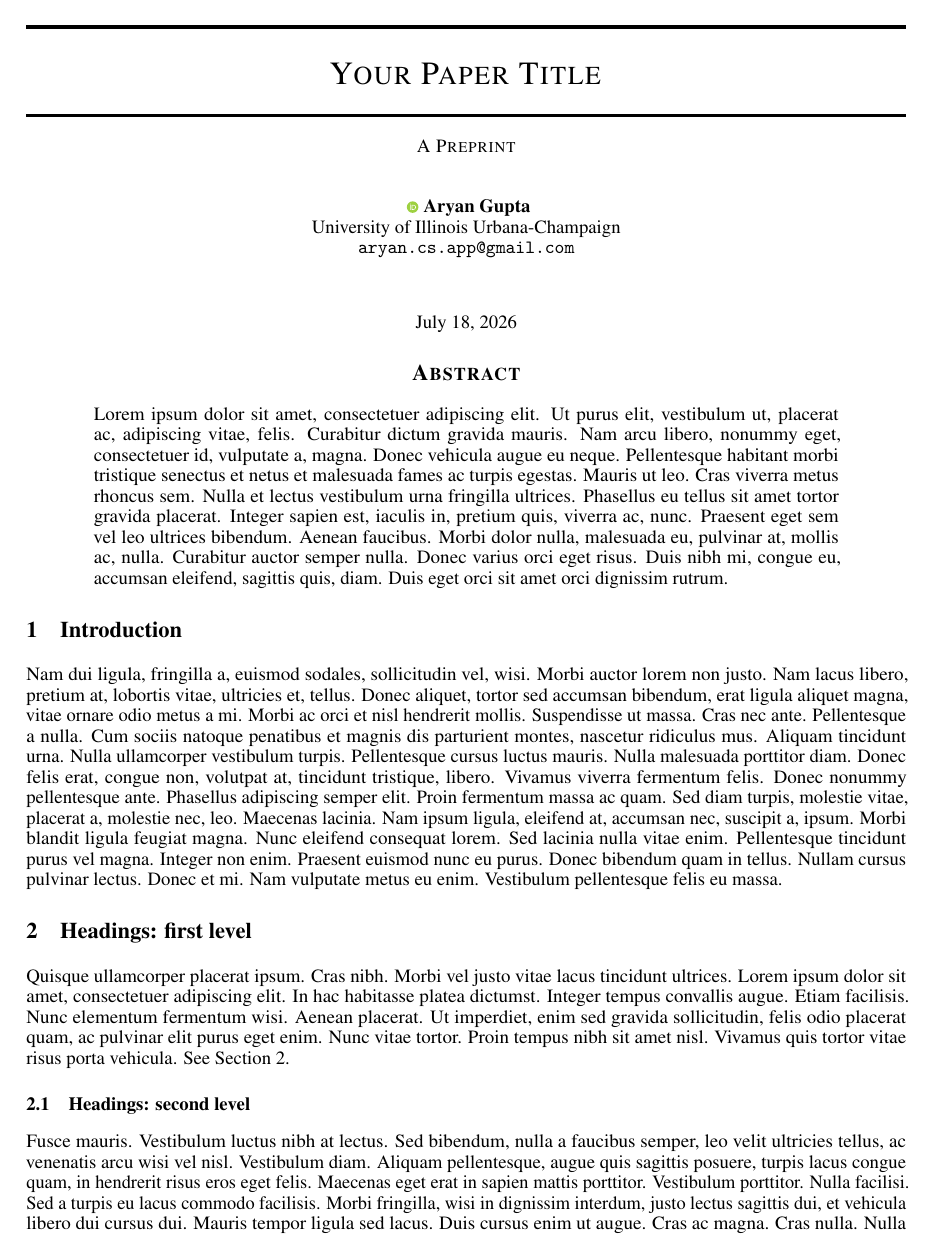
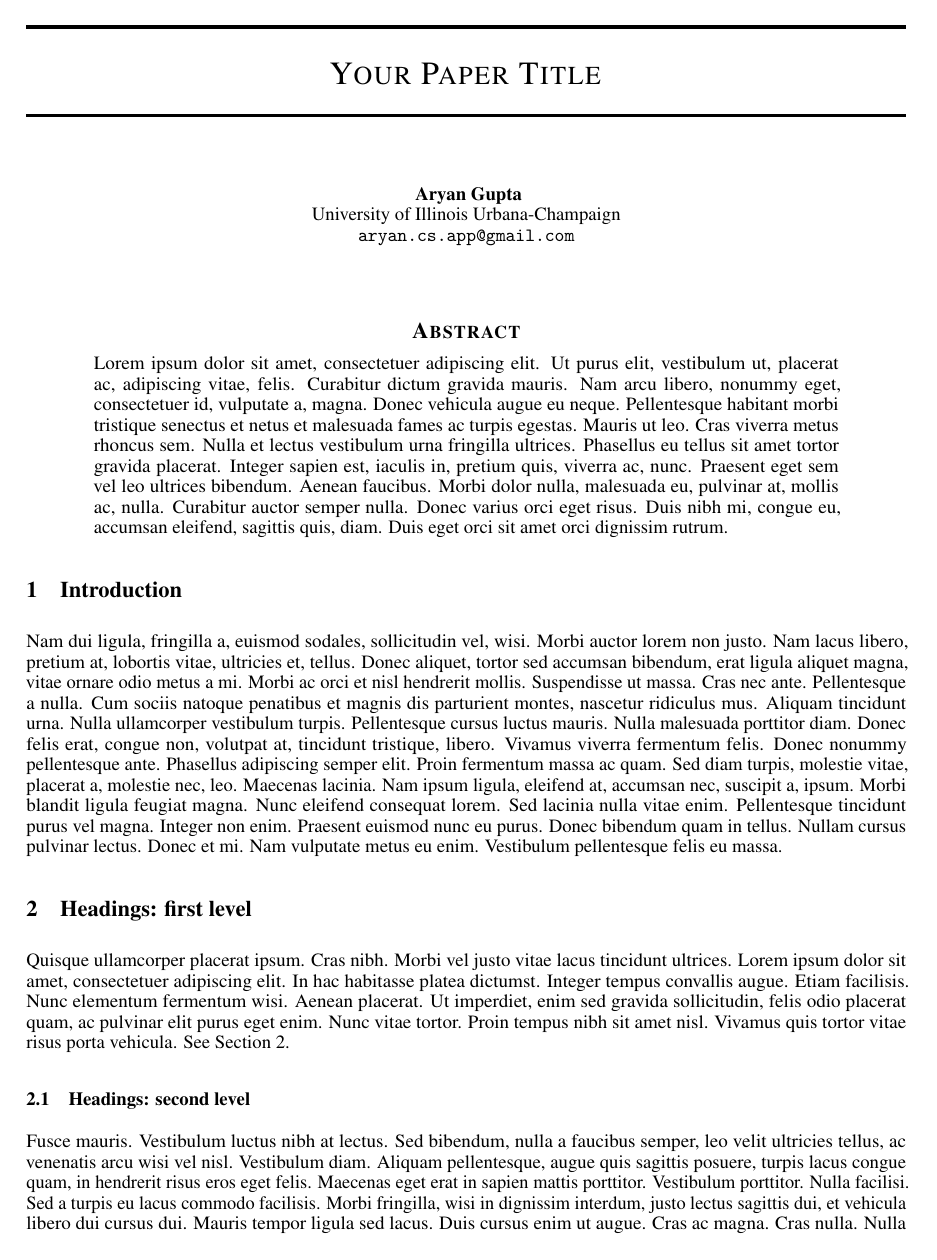
Before and after one commit to aryan-cs/skill-marketplace, a LaTeX paper (plugins/personal/skills/check-paper/template/template.tex): page 1 of 3. Compiled offline with pdfLaTeX.

Commit message:
check-paper v0.6.1: clean up preprint title block
Strip template-y decorations from the bundled preprint template for a clean,
published-looking title block (in the spirit of "Attention Is All You Need"):
- remove the "A Preprint" label under the title and in the running header
- remove the auto \today date
- remove the green ORCID logo icon (author name still hyperlinks to ORCID)
- drop the now-unused orcid.pdf asset

Co-Authored-By: Claude Opus 4.8 <noreply@anthropic.com>

```diff
--- a/plugins/personal/skills/check-paper/template/template.tex
+++ b/plugins/personal/skills/check-paper/template/template.tex
@@ -18,24 +18,25 @@
 
 \title{Your Paper Title}
 
-% \date{}   % uncomment to hide the date, or set a fixed one, e.g. \date{September 9, 1985}
+\date{}   % no date — arXiv stamps the submission date in the margin. For a fixed date, e.g. \date{\today} or \date{September 9, 1985}.
 
-% Single author, ORCID-linked: the green iD in the PDF links to orcid.org/0009-0005-1413-3773.
+% Single author; the name hyperlinks to your ORCID page (no logo icon shown).
 % To add a co-author, uncomment the \And block.
 \author{
-  \href{https://orcid.org/0009-0005-1413-3773}{\includegraphics[scale=0.06]{orcid.pdf}\hspace{1mm}Aryan Gupta} \\
+  \href{https://orcid.org/0009-0005-1413-3773}{Aryan Gupta} \\
   University of Illinois Urbana-Champaign \\
   \texttt{aryan.cs.app@gmail.com} \\
   %% \And
-  %% \href{https://orcid.org/0000-0000-0000-0000}{\includegraphics[scale=0.06]{orcid.pdf}\hspace{1mm}Co Author} \\
+  %% \href{https://orcid.org/0000-0000-0000-0000}{Co Author} \\
   %% Their Affiliation \\
   %% \texttt{coauthor@example.com} \\
 }
 
-% The header already reads "A Preprint" — this IS the arXiv preprint style.
-% Uncomment to override it:
-%\renewcommand{\headeright}{Technical Report}
-%\renewcommand{\undertitle}{Technical Report}
+% Remove the "A Preprint" label from under the title and from the page header — most
+% professional preprints omit it, and arXiv's own margin stamp already marks the paper as a
+% preprint. To restore it, delete these two lines; to relabel (e.g. a journal), set the text.
+\renewcommand{\headeright}{}
+\renewcommand{\undertitle}{}
 \renewcommand{\shorttitle}{Your Short Title}
 
 %%% PDF metadata (check with: pdfinfo template.pdf)
```
Also changed, not shown: plugins/personal/skills/check-paper/SKILL.md (+1 -1 lines), CHANGELOG.md, plugins/personal/skills/check-paper/template/orcid.pdf (deleted), 1 other file.
